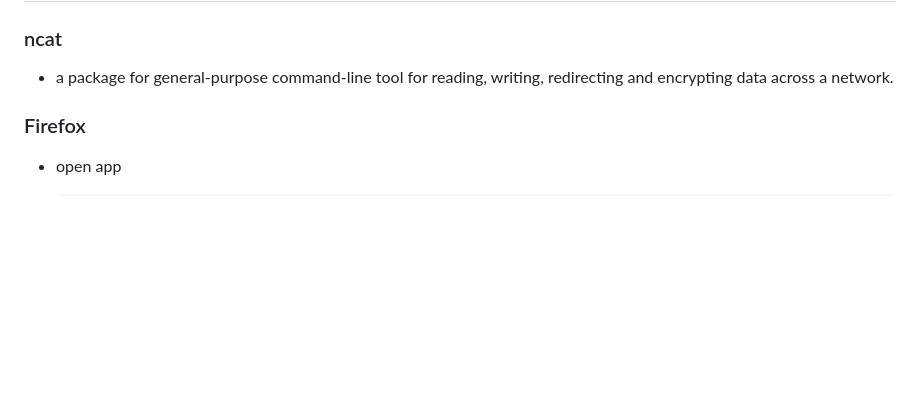
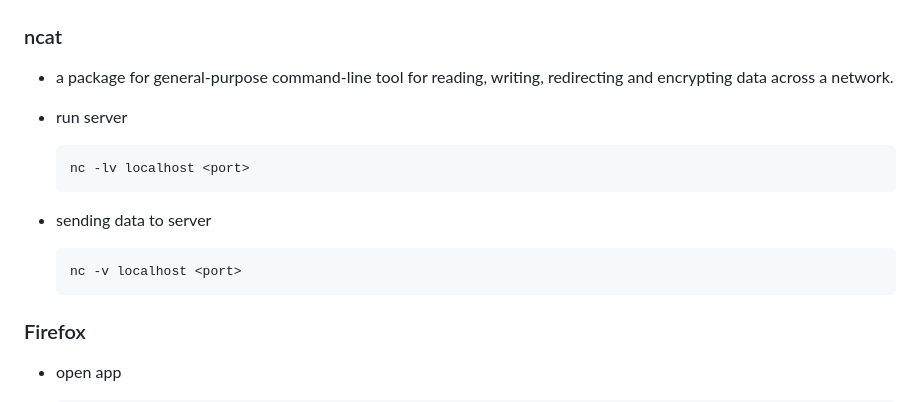
Before and after one commit to ay-ref/linux, a Markdown page: README.md, the part around the change. GitHub-like rendering; blank space fills up the shorter version.

````diff
--- a/README.md
+++ b/README.md
@@ -302,6 +302,18 @@ does not boot completely!!!
 - a package for general-purpose command-line tool for reading, writing, redirecting
 and encrypting data across a network.
 
+- run server
+
+  ```shell
+  nc -lv localhost <port>
+  ```
+
+- sending data to server
+
+  ```shell
+  nc -v localhost <port>
+  ```
+
 ### Firefox
 
 - open app
````
